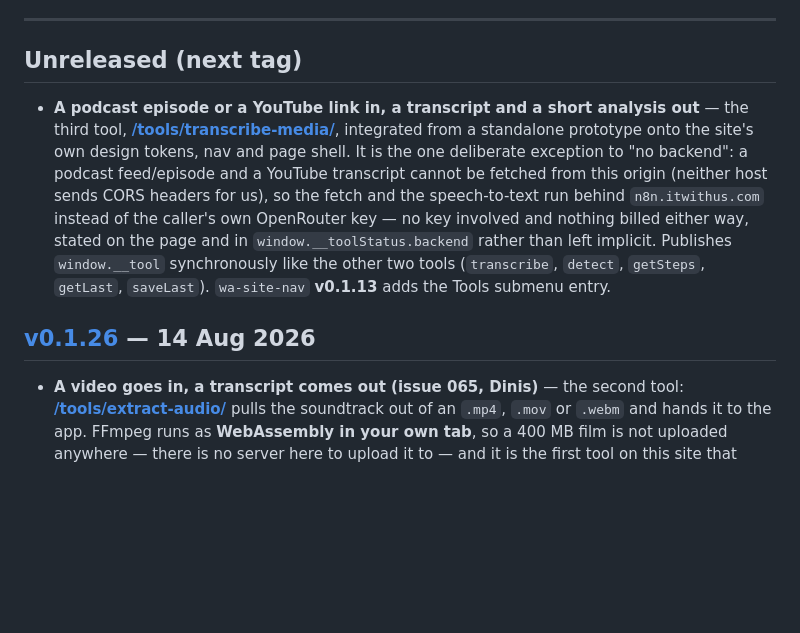
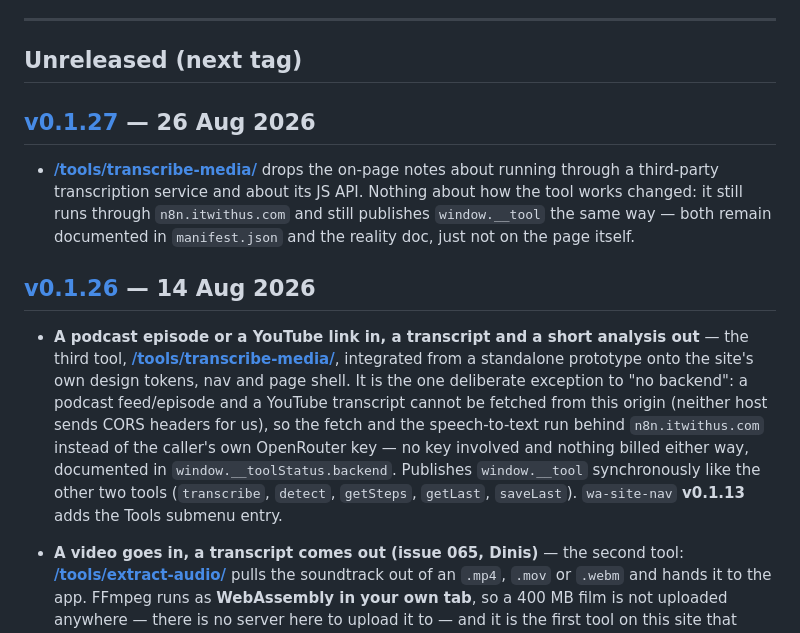
Before and after one commit to VoiceDebrief/VoiceDebrief__Website, a Markdown page: CHANGELOG.md, the part around the change. Drawn GitHub-style; blank space fills up the shorter version.

Commit message:
Write the v0.1.27 release record; fold transcribe-media into v0.1.26
Same recurring gap as before: CI auto-bumped version to v0.1.27 after the
last deploy, and content.test.mjs blocks dev without a matching release
doc. content/versions/v0.1.27.md covers what actually shipped under that
tag — the two note removals from the transcriber page.

Also: the transcribe-media entry was sitting under CHANGELOG's Unreleased
heading, but it shipped under v0.1.26 (it was live before the version bump
that created v0.1.27) — moved into that heading, and the bullet added to
content/versions/v0.1.26.md, so the changelog and the /versions/ page agree
about which tag actually carries it.

Co-Authored-By: Claude Sonnet 5 <noreply@anthropic.com>

```diff
--- a/CHANGELOG.md
+++ b/CHANGELOG.md
@@ -18,6 +18,17 @@ the Updates page is the story. One entry per tag, newest first, grounded in
 
 ## Unreleased (next tag)
 
+## [v0.1.27](https://github.com/sgraph-ai/SGraph-AI__SaaS__WhatsApp__Audio__Transcription/compare/v0.1.26...v0.1.27) — 26 Aug 2026
+
+- **[/tools/transcribe-media/](website/tools/transcribe-media/)** drops the
+  on-page notes about running through a third-party transcription service and
+  about its JS API. Nothing about how the tool works changed: it still runs
+  through `n8n.itwithus.com` and still publishes `window.__tool` the same way
+  — both remain documented in `manifest.json` and the reality doc, just not
+  on the page itself.
+
+## [v0.1.26](https://github.com/sgraph-ai/SGraph-AI__SaaS__WhatsApp__Audio__Transcription/compare/v0.1.25...v0.1.26) — 14 Aug 2026
+
 - **A podcast episode or a YouTube link in, a transcript and a short analysis
   out** — the third tool, **[/tools/transcribe-media/](website/tools/transcribe-media/)**,
   integrated from a standalone prototype onto the site's own design tokens,
@@ -25,13 +36,10 @@ the Updates page is the story. One entry per tag, newest first, grounded in
   podcast feed/episode and a YouTube transcript cannot be fetched from this
   origin (neither host sends CORS headers for us), so the fetch and the
   speech-to-text run behind `n8n.itwithus.com` instead of the caller's own
-  OpenRouter key — no key involved and nothing billed either way, stated on
-  the page and in `window.__toolStatus.backend` rather than left implicit.
-  Publishes `window.__tool` synchronously like the other two tools
-  (`transcribe`, `detect`, `getSteps`, `getLast`, `saveLast`). `wa-site-nav`
-  **v0.1.13** adds the Tools submenu entry.
-
-## [v0.1.26](https://github.com/sgraph-ai/SGraph-AI__SaaS__WhatsApp__Audio__Transcription/compare/v0.1.25...v0.1.26) — 14 Aug 2026
+  OpenRouter key — no key involved and nothing billed either way, documented
+  in `window.__toolStatus.backend`. Publishes `window.__tool` synchronously
+  like the other two tools (`transcribe`, `detect`, `getSteps`, `getLast`,
+  `saveLast`). `wa-site-nav` **v0.1.13** adds the Tools submenu entry.
 
 - **A video goes in, a transcript comes out (issue 065, Dinis)** — the second
   tool: **[/tools/extract-audio/](website/tools/extract-audio/)** pulls the
```
Also changed, not shown: content/versions/v0.1.26.md (+1 -0 lines), content/versions/v0.1.27.md (added, +7 -0 lines).
